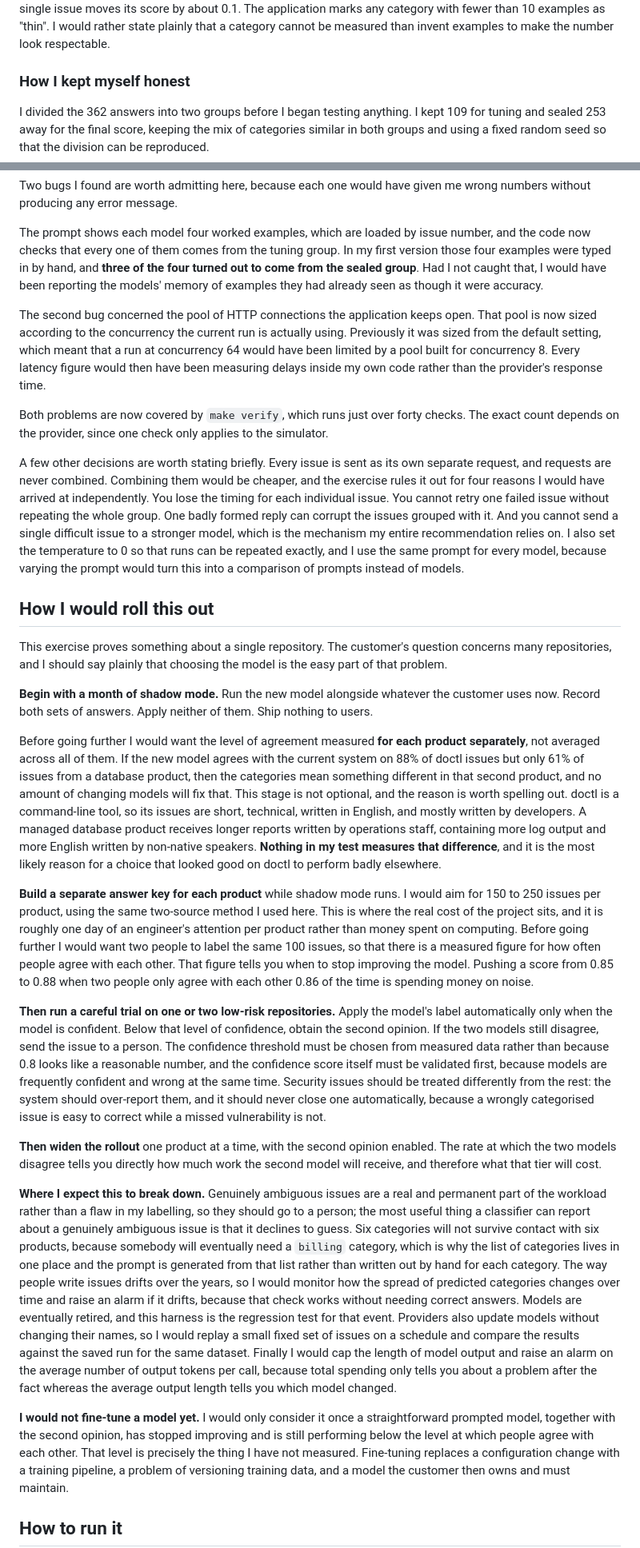
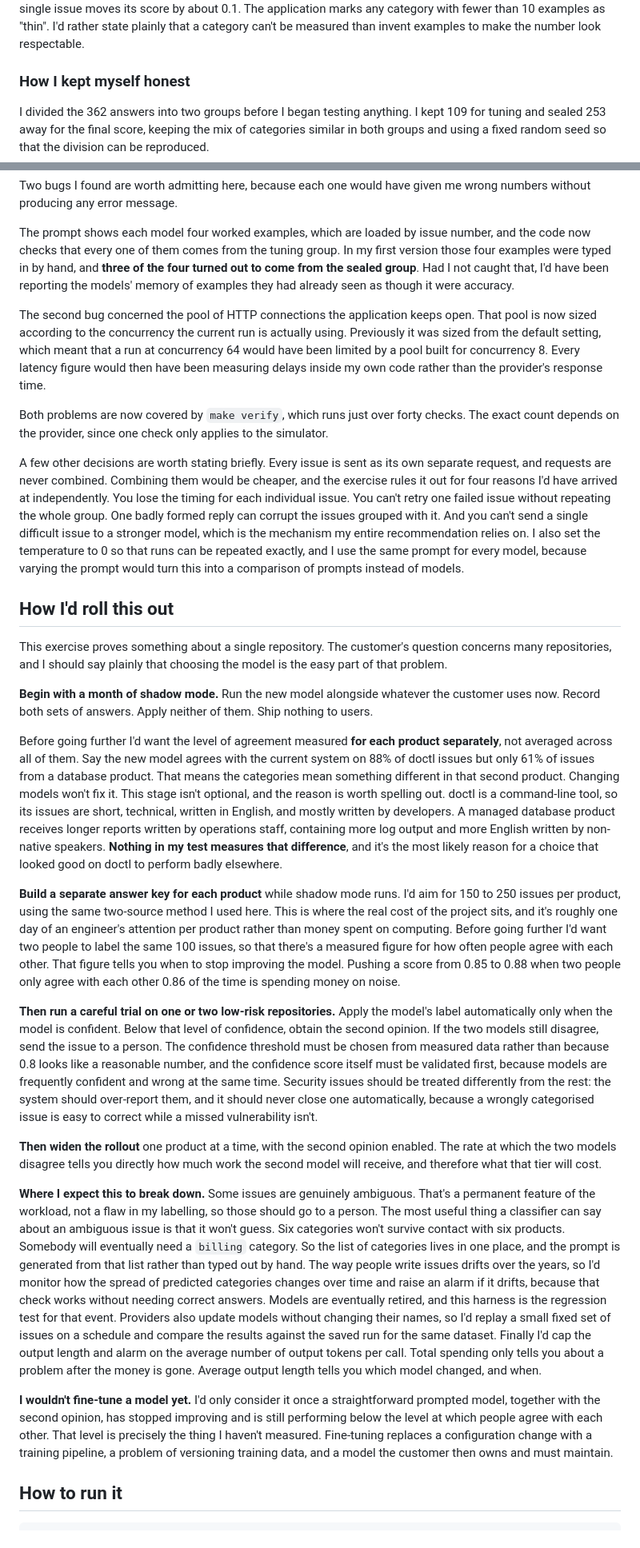
Before and after one commit to pmehul/doctl-eval, a Markdown page: README.md, 2 parts joined by grey strips. Shown at 80% size. Rendered like a GitHub page.

```diff
--- a/README.md
+++ b/README.md
@@ -363,6 +363,6 @@ I wrote has a written reason recorded beside it.
 final scoring set, so a single issue moves its score by about 0.1. The application marks any
-category with fewer than 10 examples as "thin". I would rather state plainly that a category
-cannot be measured than invent examples to make the number look respectable.
+category with fewer than 10 examples as "thin". I'd rather state plainly that a category
+can't be measured than invent examples to make the number look respectable.
 
 ### How I kept myself honest
 
@@ -386,7 +386,7 @@ without producing any error message.
 The prompt shows each model four worked examples, which are loaded by issue number, and the code
 now checks that every one of them comes from the tuning group. In my first version those four
 examples were typed in by hand, and **three of the four turned out to come from the sealed
-group**. Had I not caught that, I would have been reporting the models' memory of examples they
+group**. Had I not caught that, I'd have been reporting the models' memory of examples they
 had already seen as though it were accuracy.
 
 The second bug concerned the pool of HTTP connections the application keeps open. That pool is
@@ -400,14 +400,14 @@ count depends on the provider, since one check only applies to the simulator.
 
 A few other decisions are worth stating briefly. Every issue is sent as its own separate
 request, and requests are never combined. Combining them would be cheaper, and the exercise
-rules it out for four reasons I would have arrived at independently. You lose the timing for each
-individual issue. You cannot retry one failed issue without repeating the whole group. One badly
-formed reply can corrupt the issues grouped with it. And you cannot send a single difficult issue
+rules it out for four reasons I'd have arrived at independently. You lose the timing for each
+individual issue. You can't retry one failed issue without repeating the whole group. One badly
+formed reply can corrupt the issues grouped with it. And you can't send a single difficult issue
 to a stronger model, which is the mechanism my entire recommendation relies on. I also set
 the temperature to 0 so that runs can be repeated exactly, and I use the same prompt for every
 model, because varying the prompt would turn this into a comparison of prompts instead of models.
 
-## How I would roll this out
+## How I'd roll this out
 
 This exercise proves something about a single repository. The customer's question concerns many
 repositories, and I should say plainly that choosing the model is the easy part of that problem.
@@ -415,22 +415,22 @@ repositories, and I should say plainly that choosing the model is the easy part
 **Begin with a month of shadow mode.** Run the new model alongside whatever the customer uses
 now. Record both sets of answers. Apply neither of them. Ship nothing to users.
 
-Before going further I would want the level of agreement measured **for each product
-separately**, not averaged across all of them. If the new model agrees with the current system
-on 88% of doctl issues but only 61% of issues from a database product, then the categories mean
-something different in that second product, and no amount of changing models will fix that. This
-stage is not optional, and the reason is worth spelling out. doctl is a command-line tool, so
+Before going further I'd want the level of agreement measured **for each product
+separately**, not averaged across all of them. Say the new model agrees with the current system on 88% of
+doctl issues but only 61% of issues from a database product. That means the categories mean
+something different in that second product. Changing models won't fix it. This
+stage isn't optional, and the reason is worth spelling out. doctl is a command-line tool, so
 its issues are short, technical, written in English, and mostly written by developers. A managed
 database product receives longer reports written by operations staff, containing more log output
 and more English written by non-native speakers. **Nothing in my test measures that difference**,
-and it is the most likely reason for a choice that looked good on doctl to perform badly
+and it's the most likely reason for a choice that looked good on doctl to perform badly
 elsewhere.
 
-**Build a separate answer key for each product** while shadow mode runs. I would aim for 150 to
+**Build a separate answer key for each product** while shadow mode runs. I'd aim for 150 to
 250 issues per product, using the same two-source method I used here. This is where the real cost
-of the project sits, and it is roughly one day of an engineer's attention per product rather
-than money spent on computing. Before going further I would want two people to label the same
-100 issues, so that there is a measured figure for how often people agree with each other. That
+of the project sits, and it's roughly one day of an engineer's attention per product rather
+than money spent on computing. Before going further I'd want two people to label the same
+100 issues, so that there's a measured figure for how often people agree with each other. That
 figure tells you when to stop improving the model. Pushing a score from 0.85 to 0.88 when two
 people only agree with each other 0.86 of the time is spending money on noise.
 
@@ -441,30 +441,29 @@ must be chosen from measured data rather than because 0.8 looks like a reasonabl
 confidence score itself must be validated first, because models are frequently confident and
 wrong at the same time. Security issues should be treated differently from the rest: the system
 should over-report them, and it should never close one automatically, because a wrongly
-categorised issue is easy to correct while a missed vulnerability is not.
+categorised issue is easy to correct while a missed vulnerability isn't.
 
 **Then widen the rollout** one product at a time, with the second opinion enabled. The rate at
 which the two models disagree tells you directly how much work the second model will receive,
 and therefore what that tier will cost.
 
-**Where I expect this to break down.** Genuinely ambiguous issues are a real and permanent part
-of the workload rather than a flaw in my labelling, so they should go to a person; the most
-useful thing a classifier can report about a genuinely ambiguous issue is that it declines to
-guess. Six categories will not survive contact with six products, because somebody will
-eventually need a `billing` category, which is why the list of categories lives in one place and
-the prompt is generated from that list rather than written out by hand for each category. The
-way people write issues drifts over the years, so I would monitor how the spread of predicted
+**Where I expect this to break down.** Some issues are genuinely ambiguous. That's a permanent
+feature of the workload, not a flaw in my labelling, so those should go to a person. The most
+useful thing a classifier can say about an ambiguous issue is that it won't guess. Six categories won't survive contact with six products. Somebody will
+eventually need a `billing` category. So the list of categories lives in one place, and the
+prompt is generated from that list rather than typed out by hand. The
+way people write issues drifts over the years, so I'd monitor how the spread of predicted
 categories changes over time and raise an alarm if it drifts, because that check works without
 needing correct answers. Models are eventually retired, and this harness is the regression test
-for that event. Providers also update models without changing their names, so I would replay a
+for that event. Providers also update models without changing their names, so I'd replay a
 small fixed set of issues on a schedule and compare the results against the saved run for the
-same dataset. Finally I would cap the length of model output and raise an alarm on the average
-number of output tokens per call, because total spending only tells you about a problem after
-the fact whereas the average output length tells you which model changed.
+same dataset. Finally I'd cap the output length and alarm on the average number of
+output tokens per call. Total spending only tells you about a problem after the money is gone.
+Average output length tells you which model changed, and when.
 
-**I would not fine-tune a model yet.** I would only consider it once a straightforward prompted
+**I wouldn't fine-tune a model yet.** I'd only consider it once a straightforward prompted
 model, together with the second opinion, has stopped improving and is still performing below the
-level at which people agree with each other. That level is precisely the thing I have not
+level at which people agree with each other. That level is precisely the thing I haven't
 measured. Fine-tuning replaces a configuration change with a training pipeline, a problem of
 versioning training data, and a model the customer then owns and must maintain.
 
```
Also changed, not shown: other parts of README.md (+84 -84 lines).
